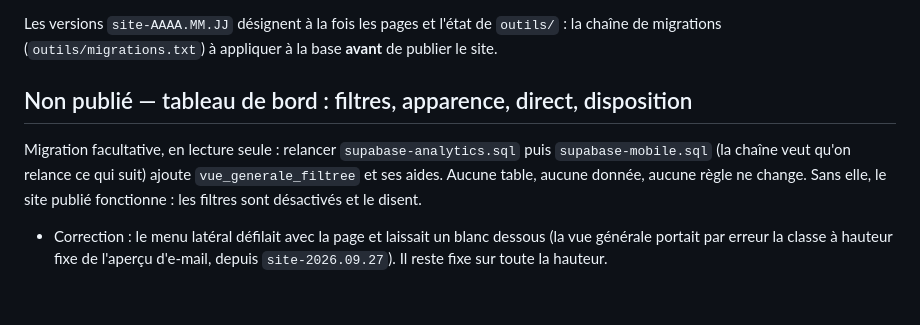
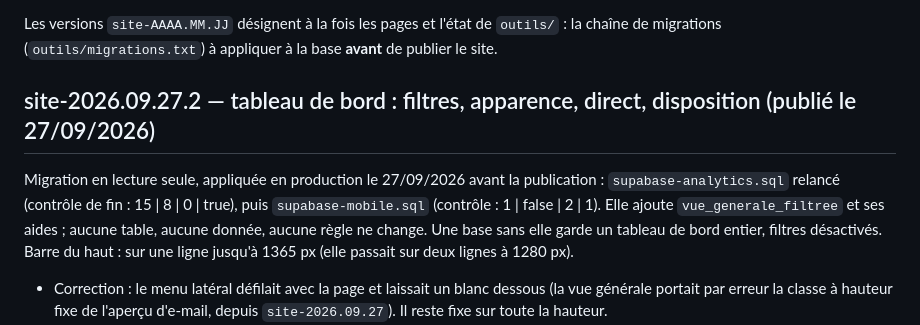
Before and after one commit to wilnergraph92/Goship-express-site, a Markdown page: CHANGELOG.md, the part around the change. Rendered like a GitHub page; blank space fills up the shorter version.

Commit message:
Le journal des changements date la publication du nouveau tableau de bord et la migration appliquée avant elle
Co-Authored-By: Claude Opus 5.5 <noreply@anthropic.com>
Claude-Session: https://claude.ai/code/session_016GmkRzkB7kP8DqB3ACsGEM

```diff
--- a/CHANGELOG.md
+++ b/CHANGELOG.md
@@ -7,13 +7,14 @@ Les versions `site-AAAA.MM.JJ` désignent à la fois les pages et l'état de
 `outils/` : la chaîne de migrations (`outils/migrations.txt`) à appliquer à la
 base **avant** de publier le site.
 
-## Non publié — tableau de bord : filtres, apparence, direct, disposition
+## site-2026.09.27.2 — tableau de bord : filtres, apparence, direct, disposition (publié le 27/09/2026)
 
-Migration facultative, en lecture seule : relancer `supabase-analytics.sql` puis
-`supabase-mobile.sql` (la chaîne veut qu'on relance ce qui suit) ajoute
-`vue_generale_filtree` et ses aides. Aucune table, aucune donnée, aucune règle ne
-change. Sans elle, le site publié fonctionne : les filtres sont désactivés et le
-disent.
+Migration en lecture seule, appliquée en production le 27/09/2026 avant la
+publication : `supabase-analytics.sql` relancé (contrôle de fin : 15 | 8 | 0 | true),
+puis `supabase-mobile.sql` (contrôle : 1 | false | 2 | 1). Elle ajoute
+`vue_generale_filtree` et ses aides ; aucune table, aucune donnée, aucune règle ne
+change. Une base sans elle garde un tableau de bord entier, filtres désactivés.
+Barre du haut : sur une ligne jusqu'à 1365 px (elle passait sur deux lignes à 1280 px).
 
 - Correction : le menu latéral défilait avec la page et laissait un blanc dessous
   (la vue générale portait par erreur la classe à hauteur fixe de l'aperçu d'e-mail,
```
